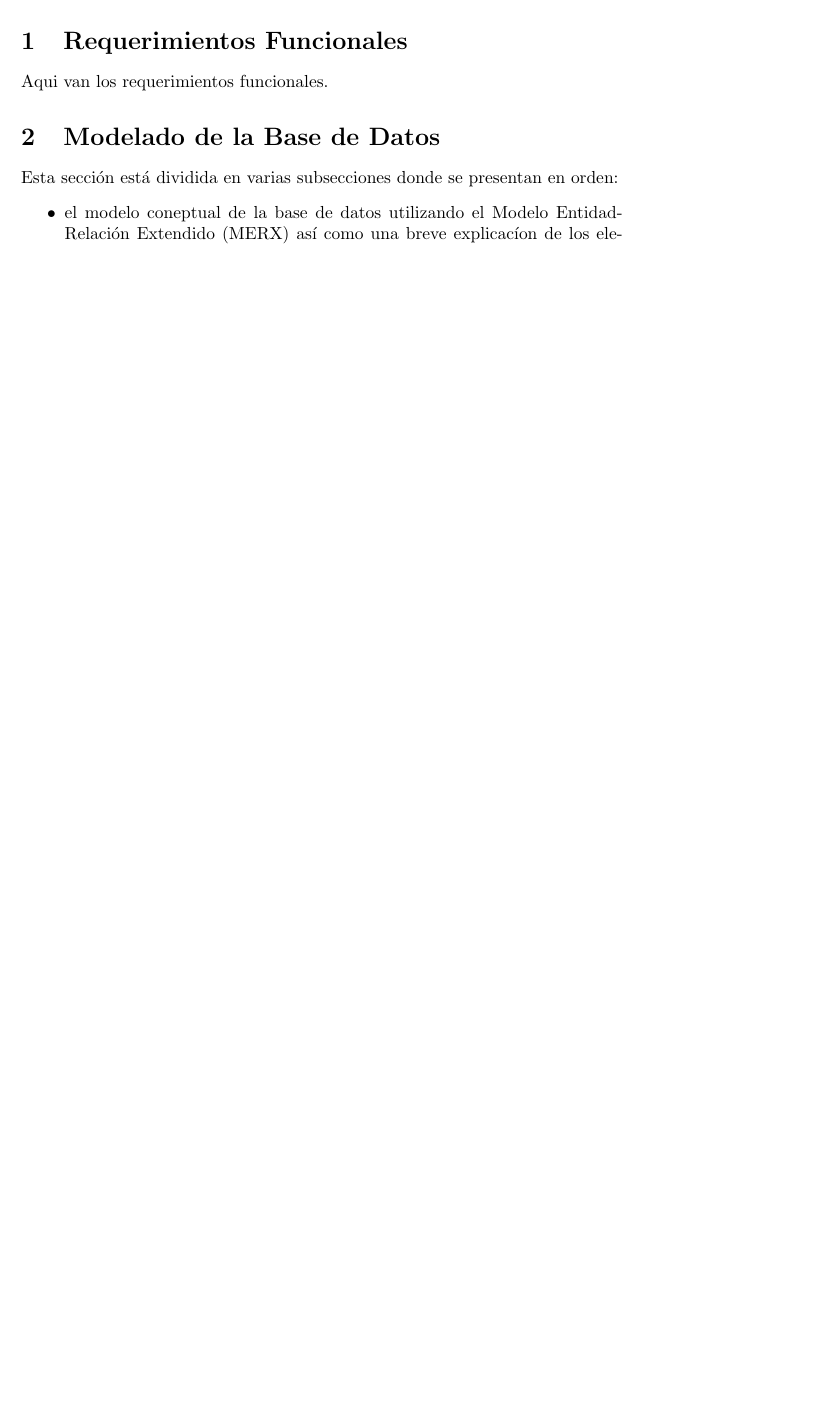
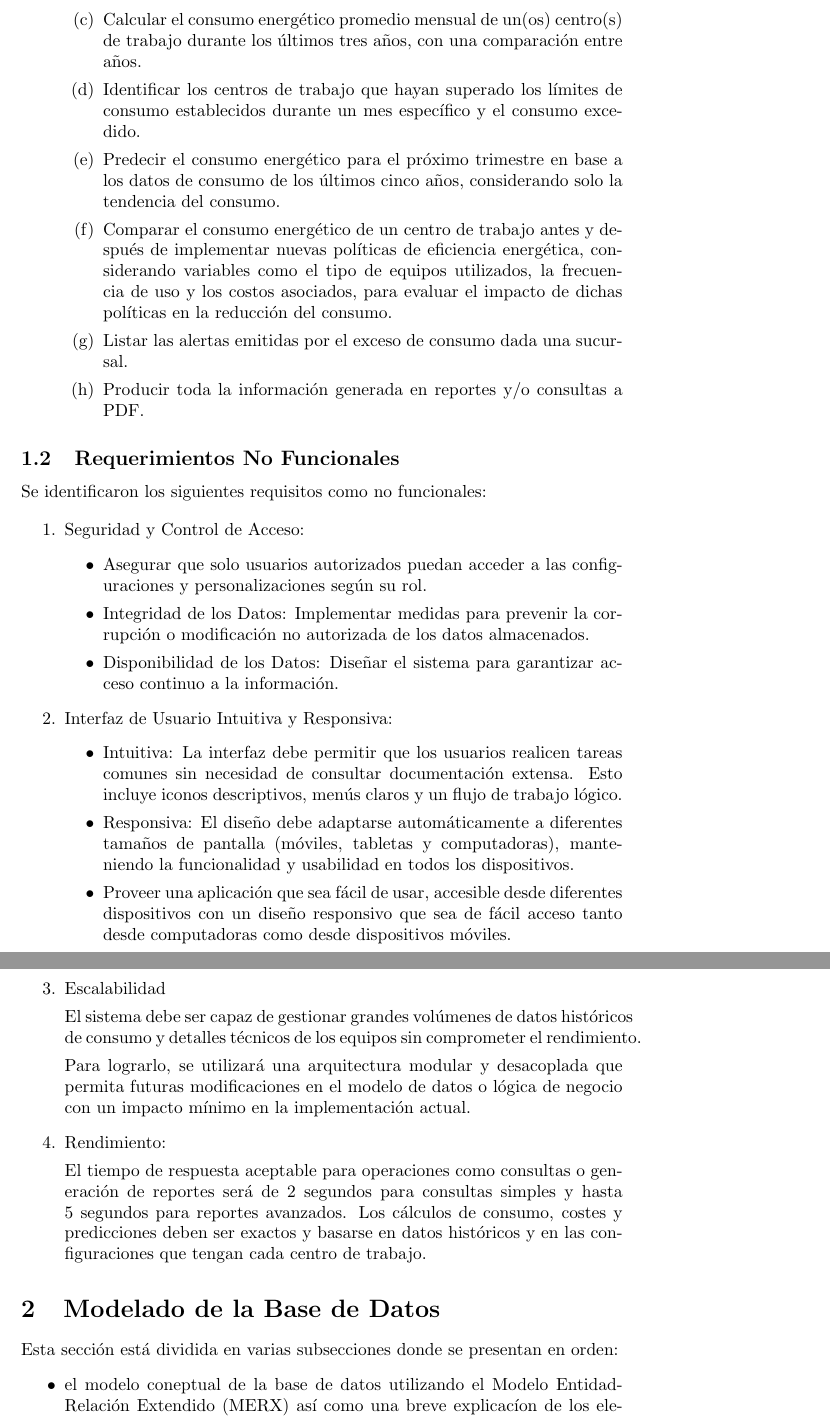
Before and after one commit to Vextroyer/mange, a LaTeX document (informes/Equipo4Informe1.tex): part of page 1 of 5 before the commit and two parts of pages 2 and 3 of 7 after it, the two joined at a grey line, cut at the place of the change, the shorter picture padded with empty space. Compiled offline with pdfLaTeX.

Commit message:
Escribir contenido de la seccion requerimientos

```diff
--- a/informes/Equipo4Informe1.tex
+++ b/informes/Equipo4Informe1.tex
@@ -9,5 +9,3 @@
 
 \maketitle
 
-\section{Requerimientos Funcionales}
-Aqui van los requerimientos funcionales.
@@ -14,3 +31,41 @@ Aqui van los requerimientos funcionales.
+\item Calcular el consumo energético promedio mensual de un(os) centro(s) de trabajo durante los últimos tres años, con una comparación entre años.
+\item Identificar los centros de trabajo que hayan superado los límites de consumo establecidos durante un mes específico y el consumo excedido.
+\item Predecir el consumo energético para el próximo trimestre en base a los datos de consumo de los últimos cinco años, considerando solo la tendencia del consumo.
+\item Comparar el consumo energético de un centro de trabajo antes y después de implementar nuevas políticas de eficiencia energética, considerando variables como el tipo de equipos utilizados, la frecuencia de uso y los costos asociados, para evaluar el impacto de dichas políticas en la reducción del consumo.
+\item Listar las alertas emitidas por el exceso de consumo dada una sucursal.
+\item Producir toda la información generada en reportes y/o consultas a PDF.
+\end{enumerate}
+\end{enumerate}
+
+\subsection{Requerimientos No Funcionales}
+
+Se identificaron los siguientes requisitos como no funcionales:
+
+\begin{enumerate}
+\item Seguridad y Control de Acceso:
+\begin{itemize}
+\item Asegurar que solo usuarios autorizados puedan acceder a las configuraciones y personalizaciones según su rol.
+\item Integridad de los Datos: Implementar medidas para prevenir la corrupción o modificación no autorizada de los datos almacenados.
+\item Disponibilidad de los Datos: Diseñar el sistema para garantizar acceso continuo a la información.
+\end{itemize}
+
+\item Interfaz de Usuario Intuitiva y Responsiva:
+\begin{itemize}
+\item Intuitiva: La interfaz debe permitir que los usuarios realicen tareas comunes sin necesidad de consultar documentación extensa. Esto incluye iconos descriptivos, menús claros y un flujo de trabajo lógico.
+\item Responsiva: El diseño debe adaptarse automáticamente a diferentes tamaños de pantalla (móviles, tabletas y computadoras), manteniendo la funcionalidad y usabilidad en todos los dispositivos.
+\item Proveer una aplicación que sea fácil de usar, accesible desde diferentes dispositivos con un diseño responsivo que sea de fácil acceso tanto desde computadoras como desde dispositivos móviles.
+\end{itemize}
+
+\item Escalabilidad
+
+El sistema debe ser capaz de gestionar grandes volúmenes de datos históricos de consumo y detalles técnicos de los equipos sin comprometer el rendimiento.
+
+Para lograrlo, se utilizará una arquitectura modular y desacoplada que permita futuras modificaciones en el modelo de datos o lógica de negocio con un impacto mínimo en la implementación actual.
+
+\item Rendimiento:
+
+El tiempo de respuesta aceptable para operaciones como consultas o generación de reportes será de 2 segundos para consultas simples y hasta 5 segundos para reportes avanzados. Los cálculos de consumo, costes y predicciones deben ser exactos y basarse en datos históricos y en las configuraciones que tengan cada centro de trabajo.
+\end{enumerate}
 
 \section{Modelado de la Base de Datos}
 Esta sección está dividida en varias subsecciones donde se presentan en orden:
```
Also changed, not shown: informes/Equipo4Informe1.tex (27 more changed lines).
